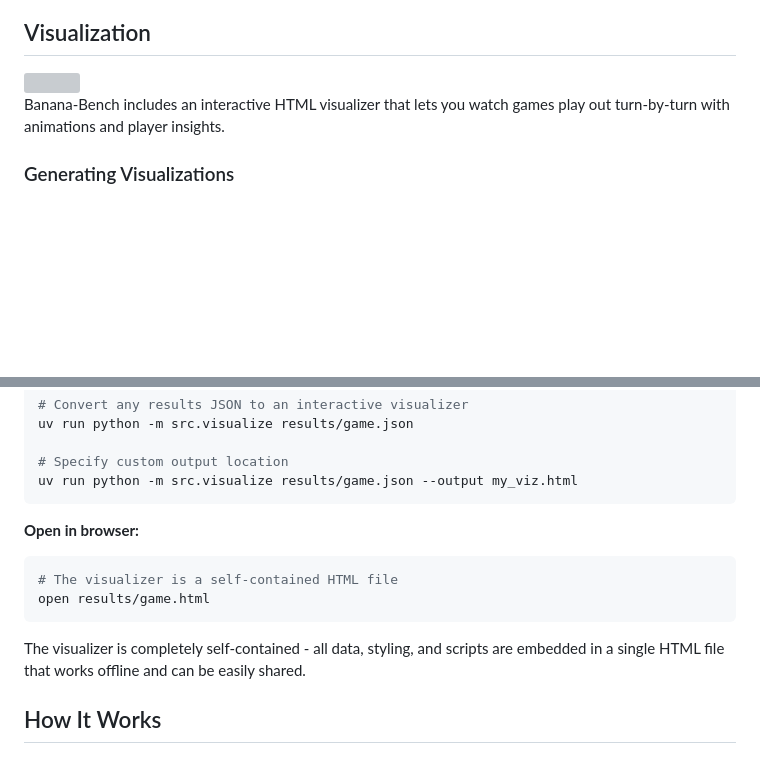
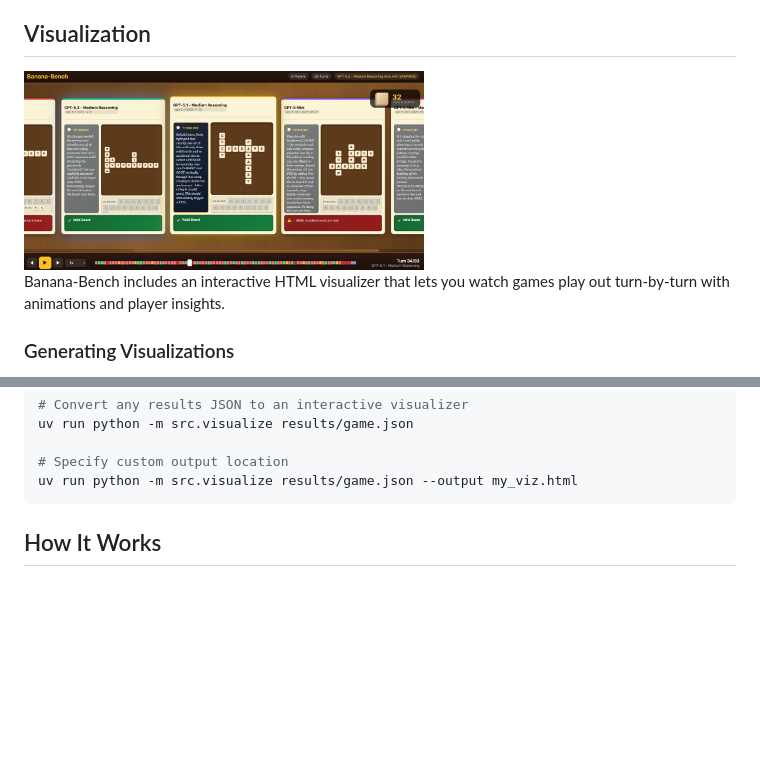
Before and after one commit to ALucek/banana-bench, a Markdown page: README.md, 2 parts joined by grey strips. Rendered like a GitHub page; blank space fills up the shorter version; grey boxes are pictures that could not be loaded.

Commit message:
media add

````diff
--- a/README.md
+++ b/README.md
@@ -81,7 +81,7 @@ players:
 
 ## Visualization
 
-<img src="./media/visualize.png" width=400>
+<img src="./media/visualizer.png" width=400>
 
 Banana-Bench includes an interactive HTML visualizer that lets you watch games play out turn-by-turn with animations and player insights.
 
@@ -101,14 +101,6 @@ uv run python -m src.visualize results/game.json
 # Specify custom output location
 uv run python -m src.visualize results/game.json --output my_viz.html
 ```
-
-**Open in browser:**
-```bash
-# The visualizer is a self-contained HTML file
-open results/game.html
-```
-
-The visualizer is completely self-contained - all data, styling, and scripts are embedded in a single HTML file that works offline and can be easily shared.
 
 ## How It Works
 
````
